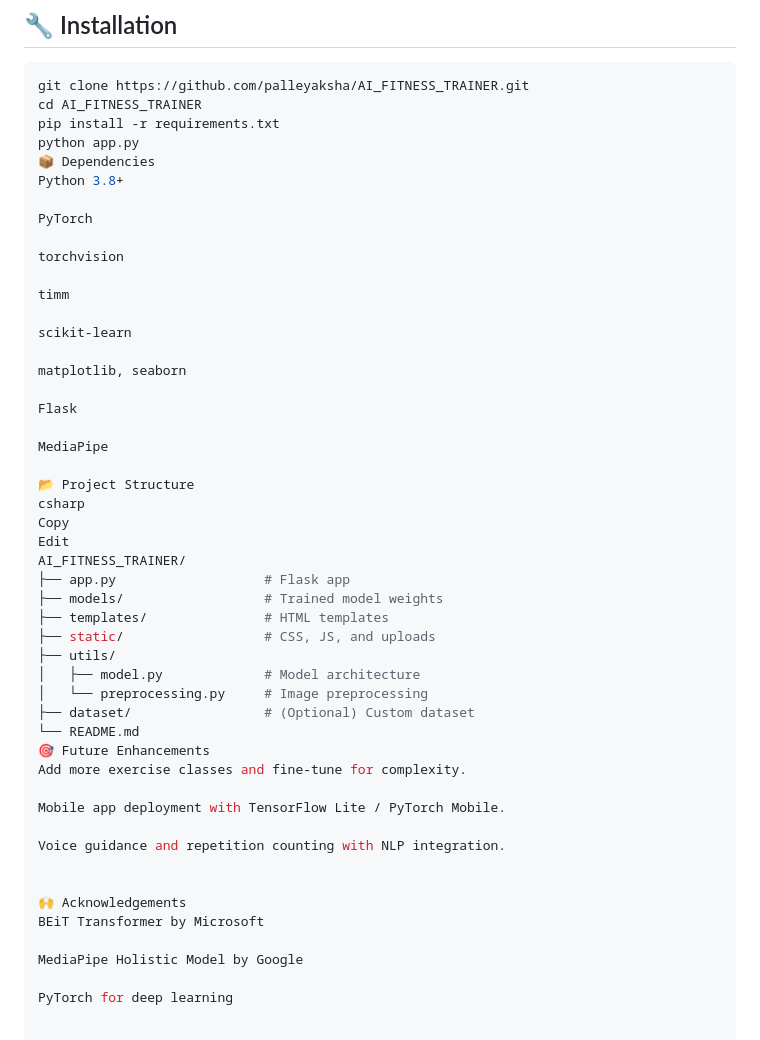
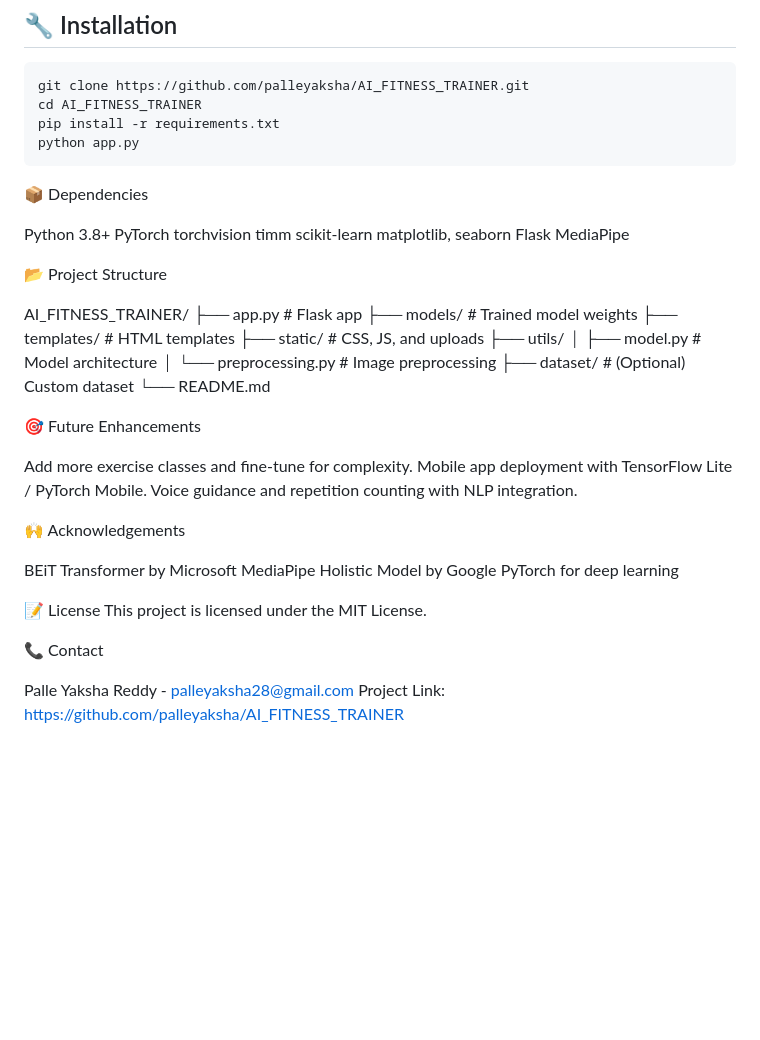
Before and after one commit to palleyaksha/AI_FITNESS_TRAINER, a Markdown page: README.md, the part around the change. GitHub-like rendering; blank space fills up the shorter version.

````diff
--- a/README.md
+++ b/README.md
@@ -50,27 +50,20 @@ git clone https://github.com/palleyaksha/AI_FITNESS_TRAINER.git
 cd AI_FITNESS_TRAINER
 pip install -r requirements.txt
 python app.py
+```
 📦 Dependencies
+
 Python 3.8+
-
 PyTorch
-
 torchvision
-
 timm
-
 scikit-learn
-
 matplotlib, seaborn
-
 Flask
-
 MediaPipe
 
 📂 Project Structure
-csharp
-Copy
-Edit
+
 AI_FITNESS_TRAINER/
 ├── app.py                   # Flask app
 ├── models/                  # Trained model weights
@@ -81,17 +74,23 @@ AI_FITNESS_TRAINER/
 │   └── preprocessing.py     # Image preprocessing
 ├── dataset/                 # (Optional) Custom dataset
 └── README.md
+
 🎯 Future Enhancements
+
 Add more exercise classes and fine-tune for complexity.
-
 Mobile app deployment with TensorFlow Lite / PyTorch Mobile.
-
 Voice guidance and repetition counting with NLP integration.
 
+🙌 Acknowledgements
 
-🙌 Acknowledgements
 BEiT Transformer by Microsoft
+MediaPipe Holistic Model by Google
+PyTorch for deep learning
 
-MediaPipe Holistic Model by Google
+📝 License
+This project is licensed under the MIT License.
 
-PyTorch for deep learning
+📞 Contact
+
+Palle Yaksha Reddy - palleyaksha28@gmail.com
+Project Link: https://github.com/palleyaksha/AI_FITNESS_TRAINER
````
